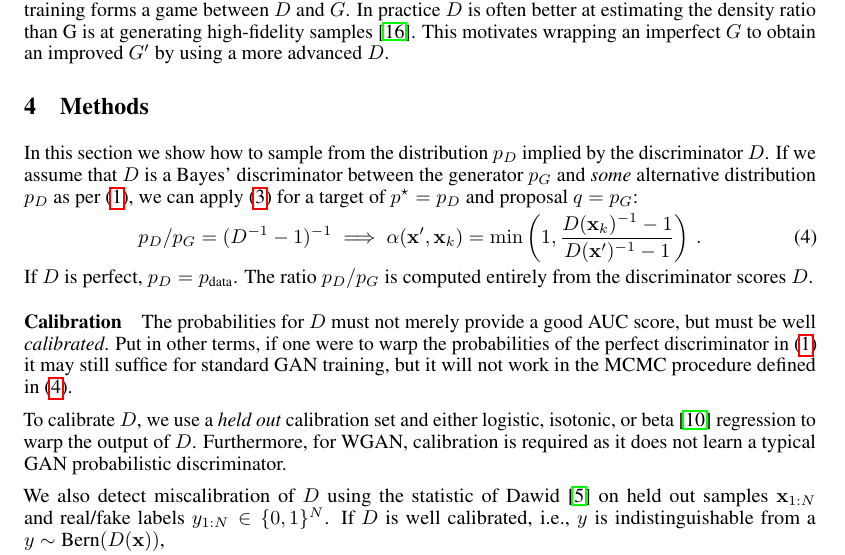
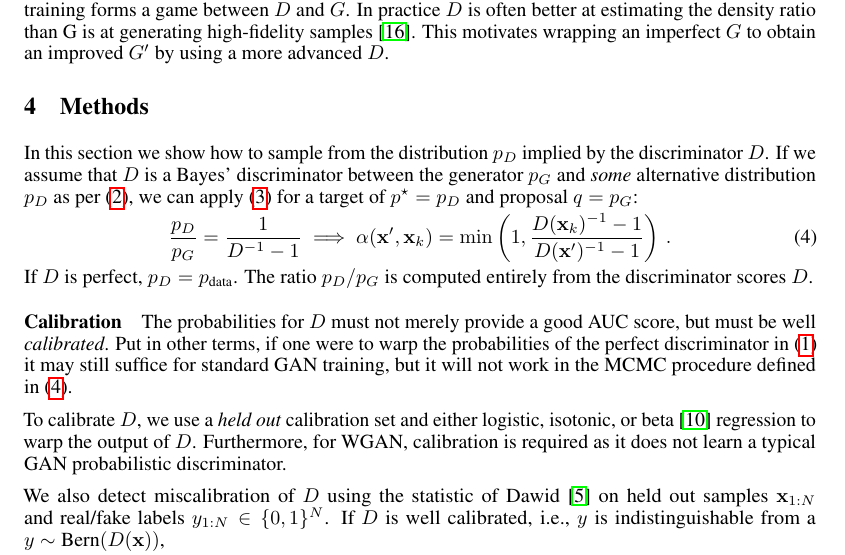
Before and after one commit to rdturnermtl/mhgan_tex, a LaTeX paper (mhgan.tex): part of page 3 of 6, cut so that both start at the same text. Compiled offline with pdfLaTeX.

Commit message:
decompressed another frac, and changed ref

```diff
--- a/mhgan.tex
+++ b/mhgan.tex
@@ -247,9 +247,9 @@ This motivates wrapping an imperfect $G$ to obtain an improved $G'$ by using a m
 
 % Derive basic trick for MCMC using D
 In this section we show how to sample from the distribution $\PD$ implied by the discriminator $D$.
-If we assume that $D$ is a Bayes' discriminator between the generator $\PG$ and \emph{some} alternative distribution $\PD$ as per~\eqref{eq:define PD}, we can apply~\eqref{eq:alpha def} for a target of $\target=\PD$ and proposal $\prop=\PG$:
+If we assume that $D$ is a Bayes' discriminator between the generator $\PG$ and \emph{some} alternative distribution $\PD$ as per~\eqref{eq:PD inv}, we can apply~\eqref{eq:alpha def} for a target of $\target=\PD$ and proposal $\prop=\PG$:
 \begin{align}
-  \PD/\PG = (D^{-1}-1)^{-1} \implies
+  \frac{\PD}{\PG} = \frac{1}{D^{-1} - 1} \implies
   \accept(\vec x', \vec x_k) = \min\left(1, \frac{D(\vec x_k)^{-1} - 1}{D(\vec x')^{-1} - 1}\right)\,. \label{eq:alpha from D}
 \end{align}
 If $D$ is perfect, $\PD = \PR$.
```
Also changed, not shown: mhgan.tex (2 more changed lines).
